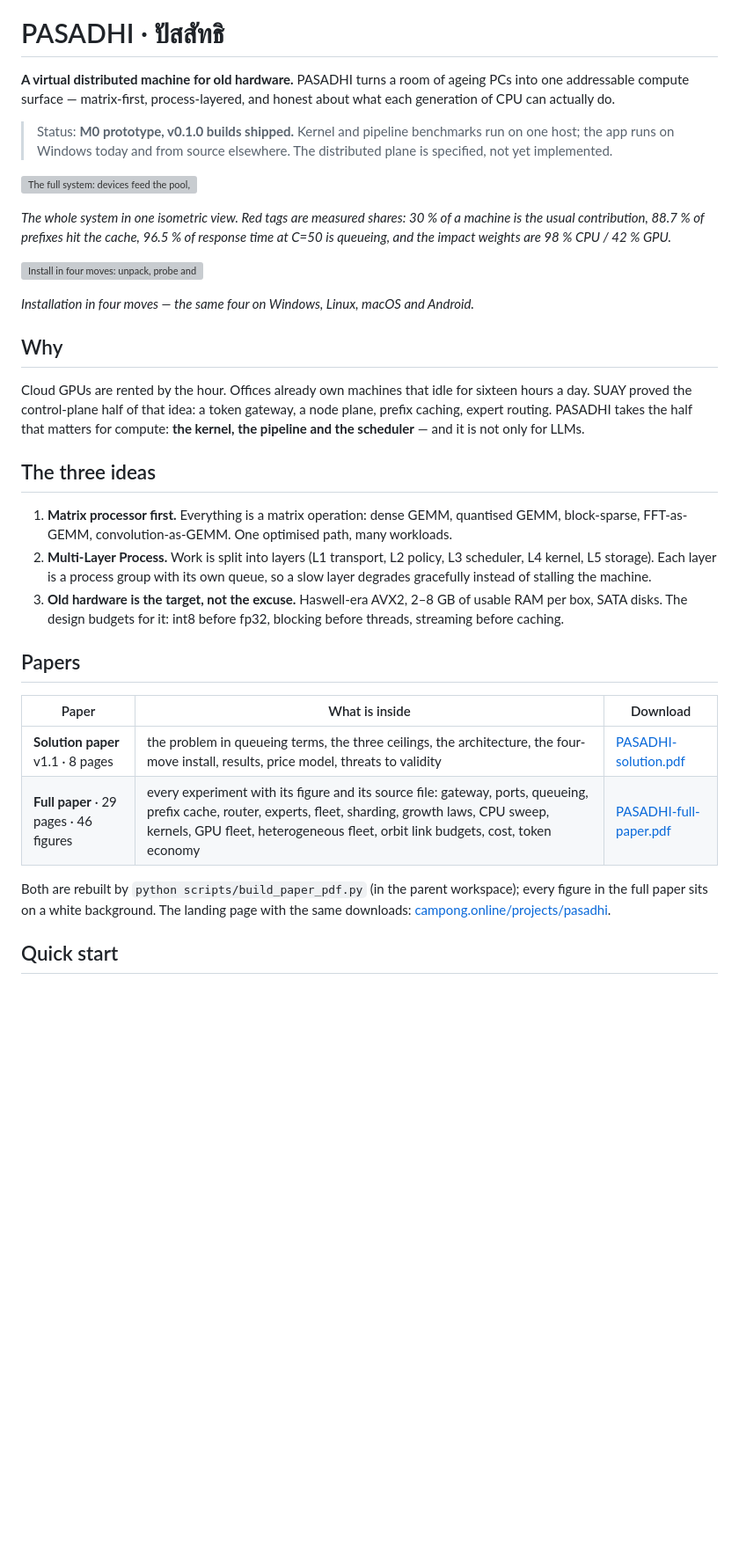
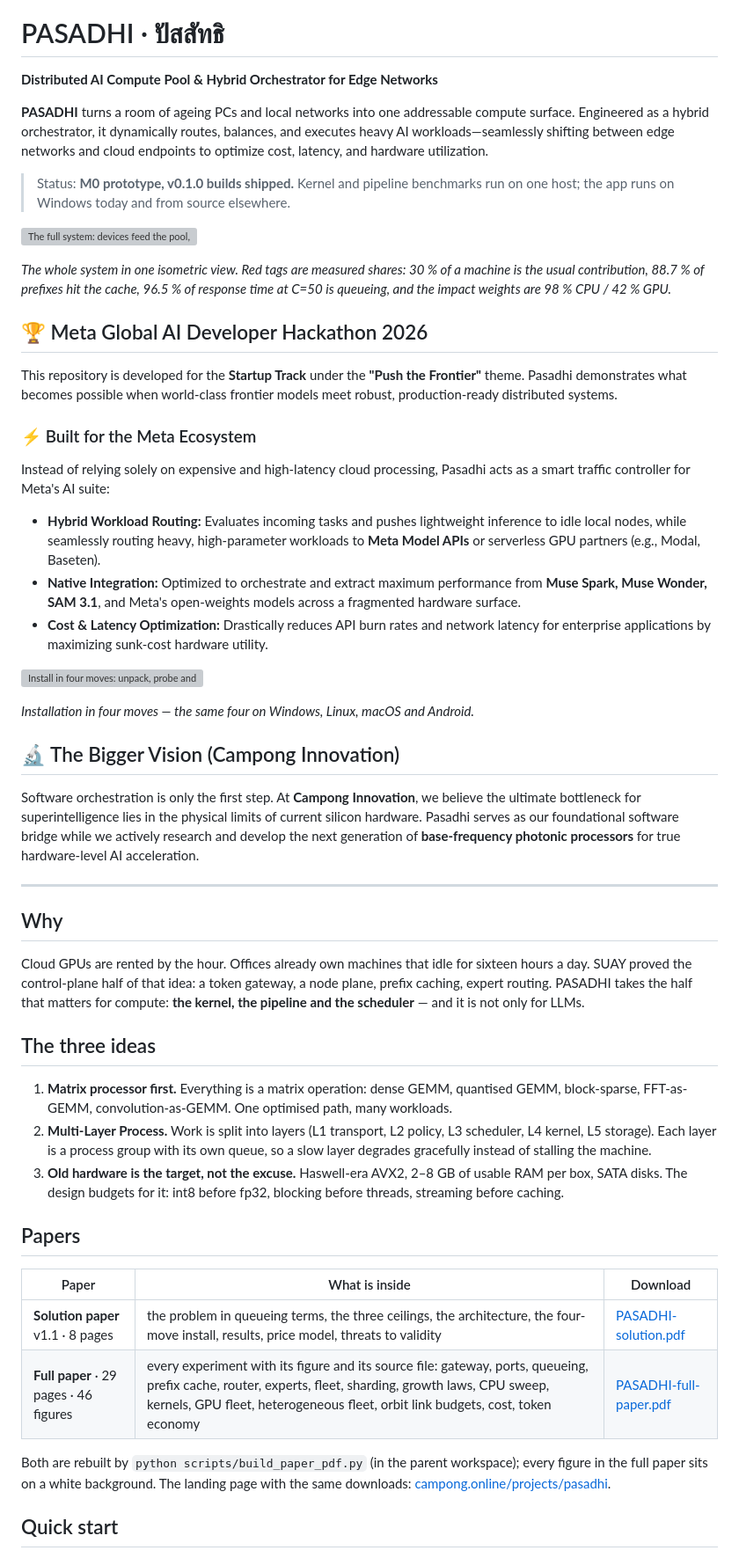
Before and after one commit to camponggogo/pasadhi, a Markdown page: README.md, the part around one of its changes. Shown at 88% size. Drawn GitHub-style; blank space fills up the shorter version; grey boxes are pictures that could not be loaded.

```diff
--- a/README.md
+++ b/README.md
@@ -2,37 +2,43 @@
 
 # PASADHI · ปัสสัทธิ
 
-**A virtual distributed machine for old hardware.** PASADHI turns a room of ageing PCs into one addressable
-compute surface — matrix-first, process-layered, and honest about what each generation of CPU can actually do.
+**Distributed AI Compute Pool & Hybrid Orchestrator for Edge Networks**
 
-> Status: **M0 prototype, v0.1.0 builds shipped.** Kernel and pipeline benchmarks run on one host; the app
-> runs on Windows today and from source elsewhere. The distributed plane is specified, not yet implemented.
+**PASADHI** turns a room of ageing PCs and local networks into one addressable compute surface. Engineered as a hybrid orchestrator, it dynamically routes, balances, and executes heavy AI workloads—seamlessly shifting between edge networks and cloud endpoints to optimize cost, latency, and hardware utilization.
+
+> Status: **M0 prototype, v0.1.0 builds shipped.** Kernel and pipeline benchmarks run on one host; the app runs on Windows today and from source elsewhere.
 
 ![The full system: devices feed the pool, the gateway holds policy, storage keeps the blocks](web/anatomy/pasadhi-system-fig.png)
 
-*The whole system in one isometric view. Red tags are measured shares: 30 % of a machine is the usual
-contribution, 88.7 % of prefixes hit the cache, 96.5 % of response time at C=50 is queueing, and the impact
-weights are 98 % CPU / 42 % GPU.*
+*The whole system in one isometric view. Red tags are measured shares: 30 % of a machine is the usual contribution, 88.7 % of prefixes hit the cache, 96.5 % of response time at C=50 is queueing, and the impact weights are 98 % CPU / 42 % GPU.*
+
+## 🏆 Meta Global AI Developer Hackathon 2026
+This repository is developed for the **Startup Track** under the **"Push the Frontier"** theme. Pasadhi demonstrates what becomes possible when world-class frontier models meet robust, production-ready distributed systems.
+
+### ⚡ Built for the Meta Ecosystem
+Instead of relying solely on expensive and high-latency cloud processing, Pasadhi acts as a smart traffic controller for Meta's AI suite:
+* **Hybrid Workload Routing:** Evaluates incoming tasks and pushes lightweight inference to idle local nodes, while seamlessly routing heavy, high-parameter workloads to **Meta Model APIs** or serverless GPU partners (e.g., Modal, Baseten).
+* **Native Integration:** Optimized to orchestrate and extract maximum performance from **Muse Spark, Muse Wonder, SAM 3.1**, and Meta's open-weights models across a fragmented hardware surface.
+* **Cost & Latency Optimization:** Drastically reduces API burn rates and network latency for enterprise applications by maximizing sunk-cost hardware utility.
 
 ![Install in four moves: unpack, probe and set the five shares, autostart, join the pool](web/anatomy/pasadhi-install-fig.png)
 
 *Installation in four moves — the same four on Windows, Linux, macOS and Android.*
 
+## 🔬 The Bigger Vision (Campong Innovation)
+Software orchestration is only the first step. At **Campong Innovation**, we believe the ultimate bottleneck for superintelligence lies in the physical limits of current silicon hardware. Pasadhi serves as our foundational software bridge while we actively research and develop the next generation of **base-frequency photonic processors** for true hardware-level AI acceleration.
+
+---
+
 ## Why
 
-Cloud GPUs are rented by the hour. Offices already own machines that idle for sixteen hours a day. SUAY proved
-the control-plane half of that idea: a token gateway, a node plane, prefix caching, expert routing. PASADHI takes
-the half that matters for compute: **the kernel, the pipeline and the scheduler** — and it is not only for LLMs.
+Cloud GPUs are rented by the hour. Offices already own machines that idle for sixteen hours a day. SUAY proved the control-plane half of that idea: a token gateway, a node plane, prefix caching, expert routing. PASADHI takes the half that matters for compute: **the kernel, the pipeline and the scheduler** — and it is not only for LLMs.
 
 ## The three ideas
 
-1. **Matrix processor first.** Everything is a matrix operation: dense GEMM, quantised GEMM, block-sparse,
-   FFT-as-GEMM, convolution-as-GEMM. One optimised path, many workloads.
-2. **Multi-Layer Process.** Work is split into layers (L1 transport, L2 policy, L3 scheduler, L4 kernel,
-   L5 storage). Each layer is a process group with its own queue, so a slow layer degrades gracefully instead
-   of stalling the machine.
-3. **Old hardware is the target, not the excuse.** Haswell-era AVX2, 2–8 GB of usable RAM per box, SATA disks.
-   The design budgets for it: int8 before fp32, blocking before threads, streaming before caching.
+1. **Matrix processor first.** Everything is a matrix operation: dense GEMM, quantised GEMM, block-sparse, FFT-as-GEMM, convolution-as-GEMM. One optimised path, many workloads.
+2. **Multi-Layer Process.** Work is split into layers (L1 transport, L2 policy, L3 scheduler, L4 kernel, L5 storage). Each layer is a process group with its own queue, so a slow layer degrades gracefully instead of stalling the machine.
+3. **Old hardware is the target, not the excuse.** Haswell-era AVX2, 2–8 GB of usable RAM per box, SATA disks. The design budgets for it: int8 before fp32, blocking before threads, streaming before caching.
 
 ## Papers
 
@@ -41,9 +47,7 @@ the half that matters for compute: **the kernel, the pipeline and the scheduler*
 | **Solution paper** v1.1 · 8 pages | the problem in queueing terms, the three ceilings, the architecture, the four-move install, results, price model, threats to validity | [PASADHI-solution.pdf](https://raw.githubusercontent.com/camponggogo/pasadhi/main/paper/PASADHI-solution-raw.pdf) |
 | **Full paper** · 29 pages · 46 figures | every experiment with its figure and its source file: gateway, ports, queueing, prefix cache, router, experts, fleet, sharding, growth laws, CPU sweep, kernels, GPU fleet, heterogeneous fleet, orbit link budgets, cost, token economy | [PASADHI-full-paper.pdf](https://raw.githubusercontent.com/camponggogo/pasadhi/main/paper/PASADHI-full-raw.pdf) |
 
-Both are rebuilt by `python scripts/build_paper_pdf.py` (in the parent workspace); every figure in the full
-paper sits on a white background. The landing page with the same downloads:
-[campong.online/projects/pasadhi](https://campong.online/projects/pasadhi/).
+Both are rebuilt by `python scripts/build_paper_pdf.py` (in the parent workspace); every figure in the full paper sits on a white background. The landing page with the same downloads: [campong.online/projects/pasadhi](https://campong.online/projects/pasadhi/).
 
 ## Quick start
 
```
Also changed, not shown: other parts of README.md (+10 -26 lines).
